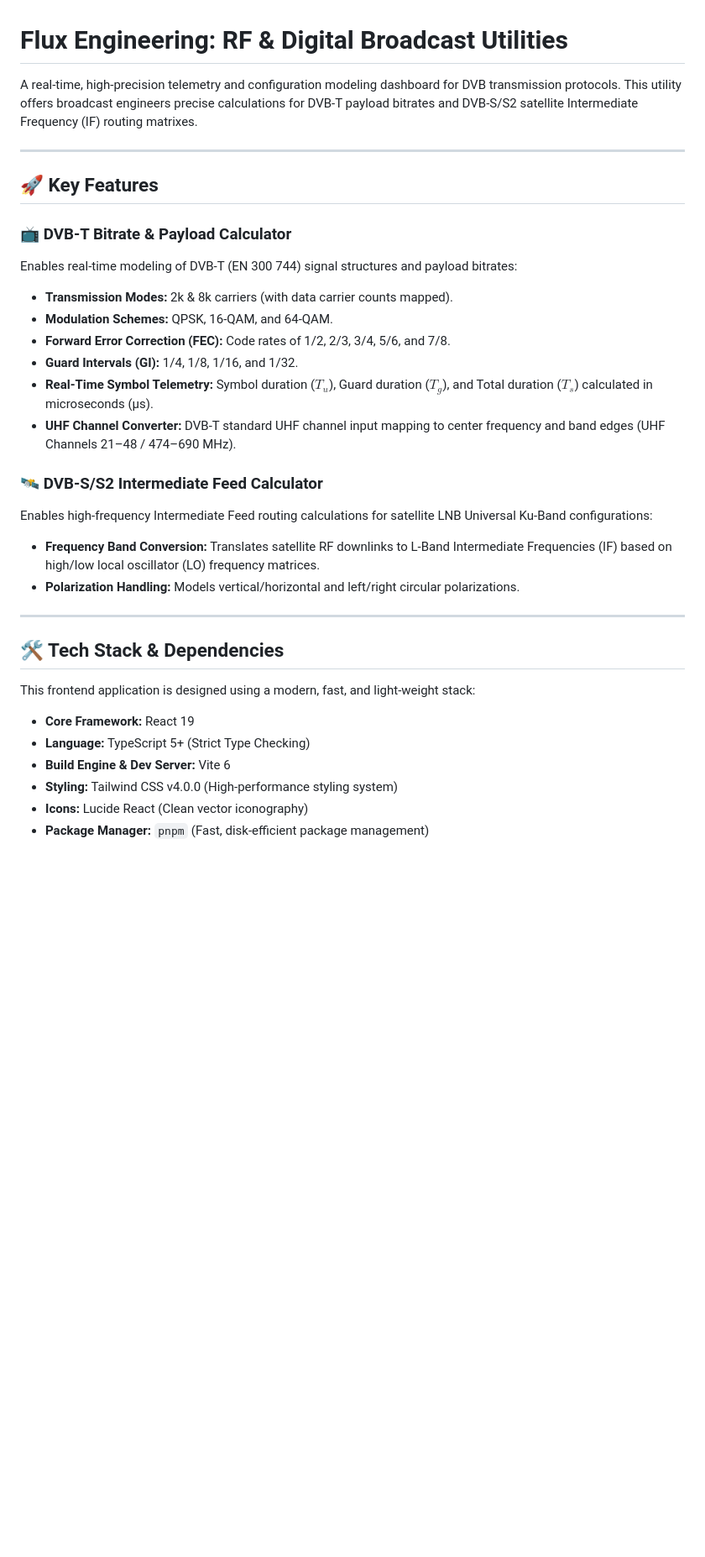
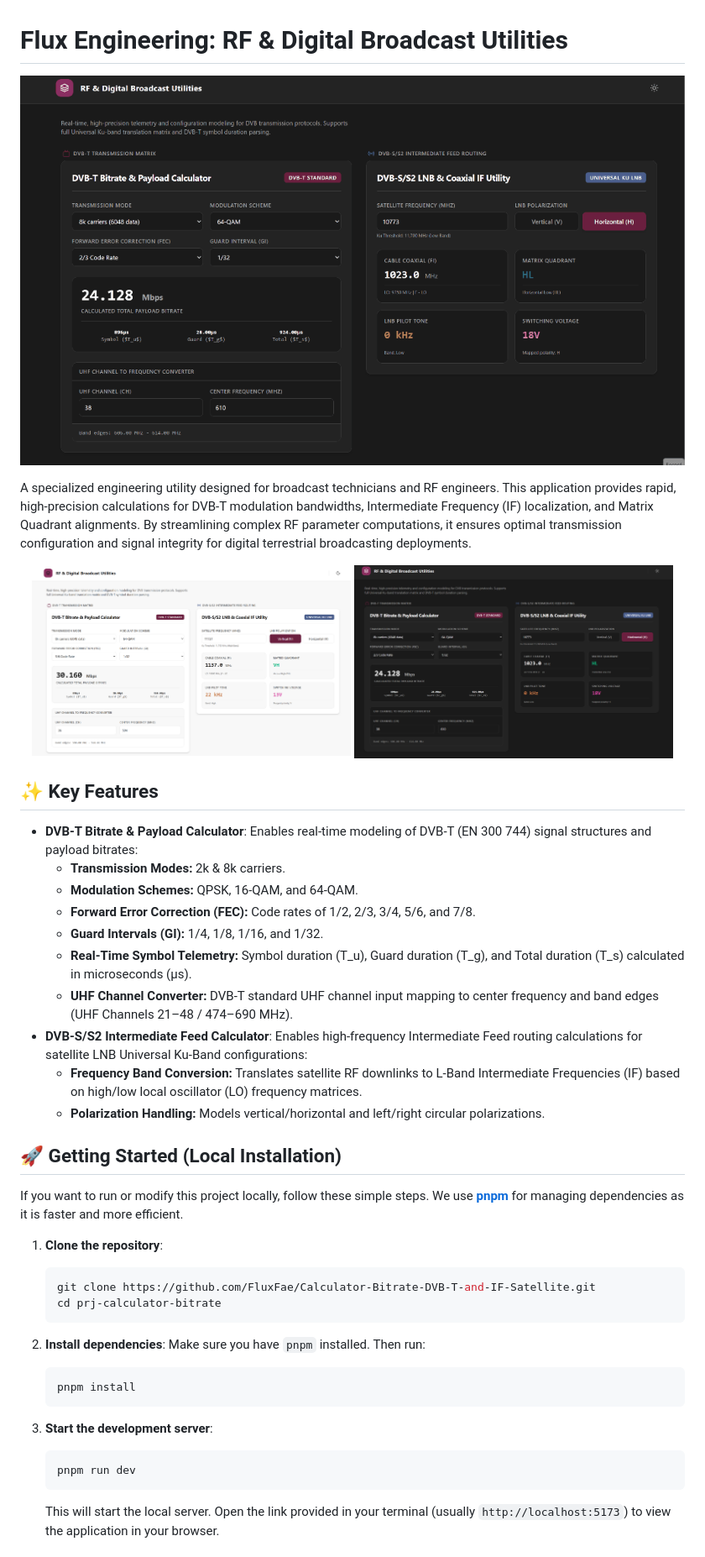
Before and after one commit to FluxFae/Calculator-Bitrate-DVB-T-and-IF-Satellite, a Markdown page: README.md, the part around one of its changes. Shown at 84% size. Drawn GitHub-style; pictures changed too: .github/assets/RF-broadcast-Utilities.gif (added), .github/assets/broadcast-utilities-dark.png (added), .github/assets/broadcast-utilities-light.png (added); blank space fills up the shorter version.

Commit message:
docs: update README with demo images and change license to MIT

````diff
--- a/README.md
+++ b/README.md
@@ -1,35 +1,45 @@
 # Flux Engineering: RF & Digital Broadcast Utilities
 
-A real-time, high-precision telemetry and configuration modeling dashboard for DVB transmission protocols. This utility offers broadcast engineers precise calculations for DVB-T payload bitrates and DVB-S/S2 satellite Intermediate Frequency (IF) routing matrixes.
+![RF Broadcast Utilities Demo](.github/assets/RF-broadcast-Utilities.gif)
 
----
+A specialized engineering utility designed for broadcast technicians and RF engineers. This application provides rapid, high-precision calculations for DVB-T modulation bandwidths, Intermediate Frequency (IF) localization, and Matrix Quadrant alignments. By streamlining complex RF parameter computations, it ensures optimal transmission configuration and signal integrity for digital terrestrial broadcasting deployments.
 
-## 🚀 Key Features
+<p align="center">
+  <img src=".github/assets/broadcast-utilities-light.png" width="48%" alt="Light Theme" />
+  <img src=".github/assets/broadcast-utilities-dark.png" width="48%" alt="Dark Theme" />
+</p>
 
-### 📺 DVB-T Bitrate & Payload Calculator
-Enables real-time modeling of DVB-T (EN 300 744) signal structures and payload bitrates:
-- **Transmission Modes:** 2k & 8k carriers (with data carrier counts mapped).
-- **Modulation Schemes:** QPSK, 16-QAM, and 64-QAM.
-- **Forward Error Correction (FEC):** Code rates of 1/2, 2/3, 3/4, 5/6, and 7/8.
-- **Guard Intervals (GI):** 1/4, 1/8, 1/16, and 1/32.
-- **Real-Time Symbol Telemetry:** Symbol duration ($T_u$), Guard duration ($T_g$), and Total duration ($T_s$) calculated in microseconds (µs).
-- **UHF Channel Converter:** DVB-T standard UHF channel input mapping to center frequency and band edges (UHF Channels 21–48 / 474–690 MHz).
+## ✨ Key Features
+- **DVB-T Bitrate & Payload Calculator**: Enables real-time modeling of DVB-T (EN 300 744) signal structures and payload bitrates:
+  - **Transmission Modes:** 2k & 8k carriers.
+  - **Modulation Schemes:** QPSK, 16-QAM, and 64-QAM.
+  - **Forward Error Correction (FEC):** Code rates of 1/2, 2/3, 3/4, 5/6, and 7/8.
+  - **Guard Intervals (GI):** 1/4, 1/8, 1/16, and 1/32.
+  - **Real-Time Symbol Telemetry:** Symbol duration (T_u), Guard duration (T_g), and Total duration (T_s) calculated in microseconds (µs).
+  - **UHF Channel Converter:** DVB-T standard UHF channel input mapping to center frequency and band edges (UHF Channels 21–48 / 474–690 MHz).
+- **DVB-S/S2 Intermediate Feed Calculator**: Enables high-frequency Intermediate Feed routing calculations for satellite LNB Universal Ku-Band configurations:
+  - **Frequency Band Conversion:** Translates satellite RF downlinks to L-Band Intermediate Frequencies (IF) based on high/low local oscillator (LO) frequency matrices.
+  - **Polarization Handling:** Models vertical/horizontal and left/right circular polarizations.
 
-### 🛰️ DVB-S/S2 Intermediate Feed Calculator
-Enables high-frequency Intermediate Feed routing calculations for satellite LNB Universal Ku-Band configurations:
-- **Frequency Band Conversion:** Translates satellite RF downlinks to L-Band Intermediate Frequencies (IF) based on high/low local oscillator (LO) frequency matrices.
-- **Polarization Handling:** Models vertical/horizontal and left/right circular polarizations.
+## 🚀 Getting Started (Local Installation)
 
----
+If you want to run or modify this project locally, follow these simple steps. We use **[pnpm](https://pnpm.io/)** for managing dependencies as it is faster and more efficient.
 
-## 🛠️ Tech Stack & Dependencies
+1. **Clone the repository**:
+   ```bash
+   git clone https://github.com/FluxFae/Calculator-Bitrate-DVB-T-and-IF-Satellite.git
+   cd prj-calculator-bitrate
+   ```
 
-This frontend application is designed using a modern, fast, and light-weight stack:
+2. **Install dependencies**:
+   Make sure you have `pnpm` installed. Then run:
+   ```bash
+   pnpm install
+   ```
 
-- **Core Framework:** React 19
-- **Language:** TypeScript 5+ (Strict Type Checking)
-- **Build Engine & Dev Server:** Vite 6
-- **Styling:** Tailwind CSS v4.0.0 (High-performance styling system)
-- **Icons:** Lucide React (Clean vector iconography)
-- **Package Manager:** `pnpm` (Fast, disk-efficient package management)
+3. **Start the development server**:
+   ```bash
+   pnpm run dev
+   ```
+   This will start the local server. Open the link provided in your terminal (usually `http://localhost:5173`) to view the application in your browser.
 
````
Also changed, not shown: other parts of README.md (+11 -76 lines), .atl/skill-registry.md (added, +3 -0 lines), public/README.md (added, +72 -0 lines), src/channels-dvb-t.md (deleted, +0 -30 lines), 13 other files.
